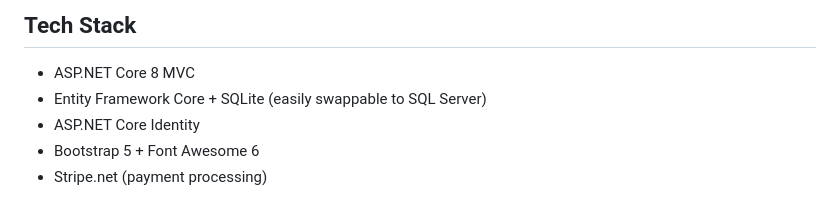
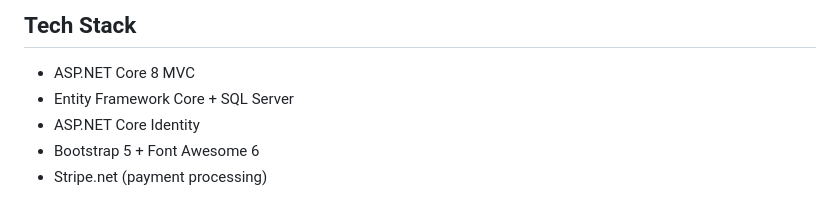
Before and after one commit to Gayatribatt/E-com, a Markdown page: EcommerceApp/README.md, the part around the change. GitHub-like rendering.

Commit message:
SQL Server

```diff
--- a/EcommerceApp/README.md
+++ b/EcommerceApp/README.md
@@ -16,7 +16,7 @@ A fully-featured e-commerce web application built with ASP.NET Core 8 MVC.
 ## Tech Stack
 
 - ASP.NET Core 8 MVC
-- Entity Framework Core + SQLite (easily swappable to SQL Server)
+- Entity Framework Core +  SQL Server
 - ASP.NET Core Identity
 - Bootstrap 5 + Font Awesome 6
 - Stripe.net (payment processing)
```
